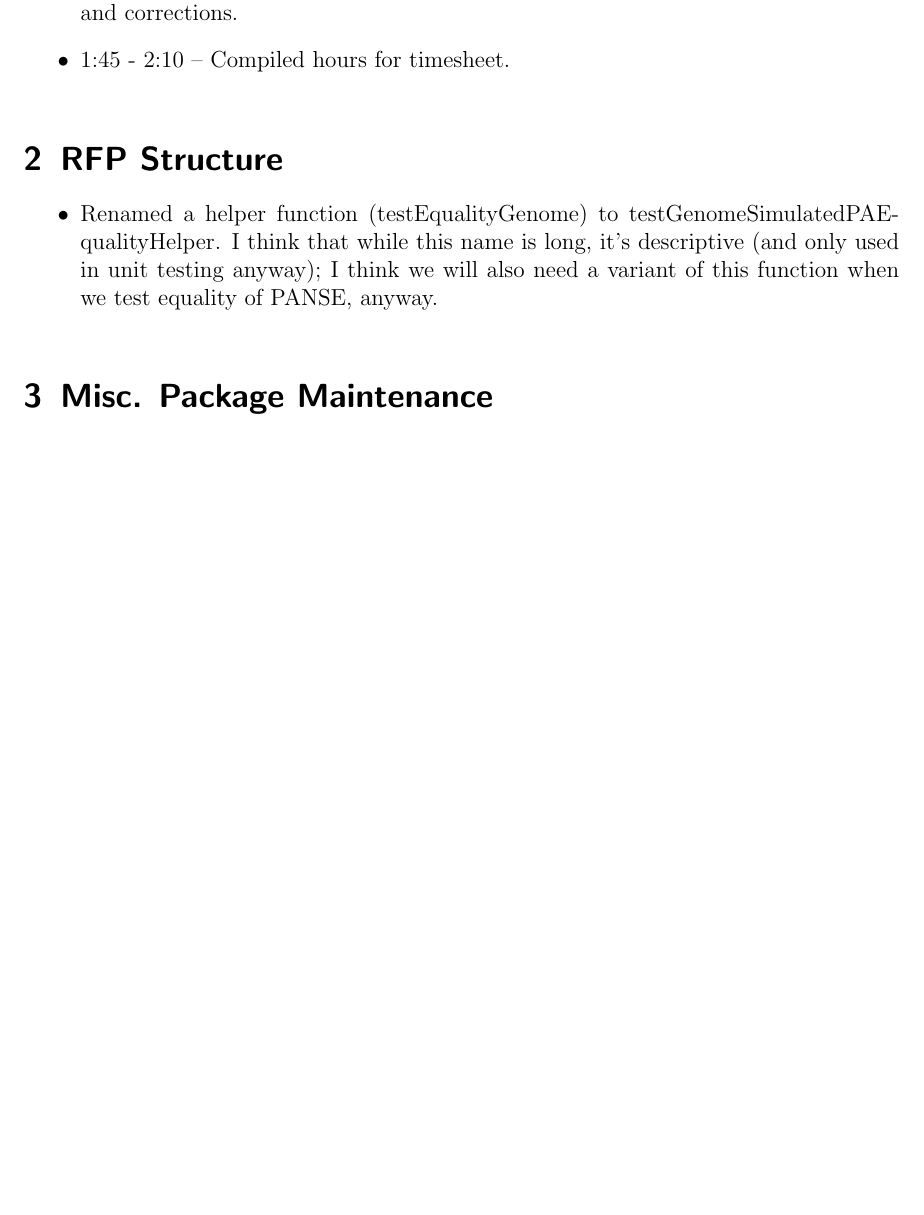
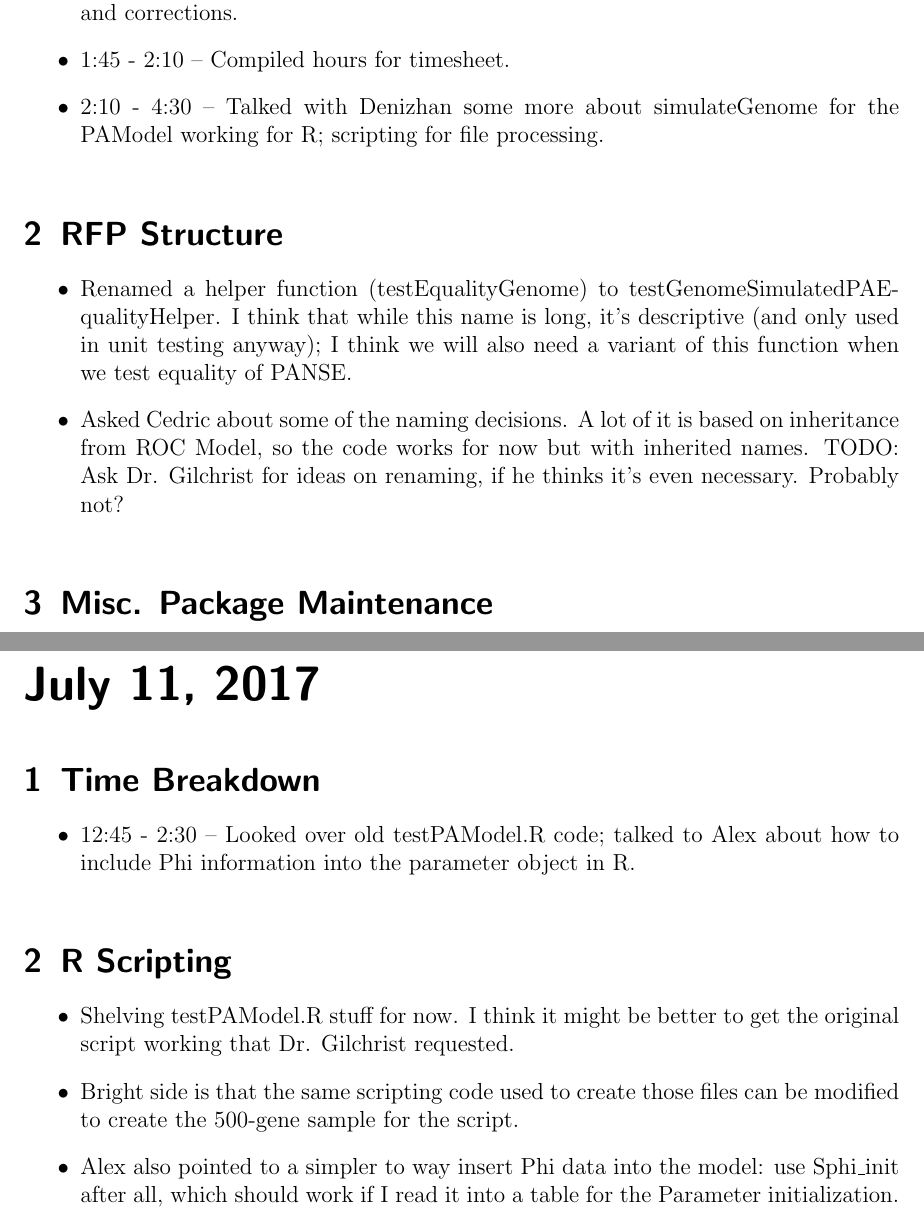
Before and after one commit to GilchristLab/labnotebooks, a LaTeX book (Hollis.Bui/notes/notes.tex): part of page 231 of 231 before the commit and two parts of pages 231 and 233 of 233 after it, the two joined at a grey line, cut so that both start at the same text, the shorter picture padded with empty space. Compiled offline with pdfLaTeX.

Commit message:
July 11 notes upd partway

```diff
--- a/Hollis.Bui/notes/notes.tex
+++ b/Hollis.Bui/notes/notes.tex
@@ -3115,11 +3115,13 @@ Agenda for today: Finalizing openMP issue, planning for tomorrow's simulation ru
 \begin{itemize}
     \item 11:00 - 1:00 -- Reviewed Denizhan's changes from Friday and did some style changes and corrections.
     \item 1:45 - 2:10 -- Compiled hours for timesheet.
+    \item 2:10 - 4:30 -- Talked with Denizhan some more about simulateGenome for the PAModel working for R; scripting for file processing.
 \end{itemize}
 
 \experiment{RFP Structure}
 \begin{itemize}
-    \item Renamed a helper function (testEqualityGenome) to testGenomeSimulatedPAEqualityHelper. I think that while this name is long, it's descriptive (and only used in unit testing anyway); I think we will also need a variant of this function when we test equality of PANSE, anyway.
+    \item Renamed a helper function (testEqualityGenome) to testGenomeSimulatedPAEqualityHelper. I think that while this name is long, it's descriptive (and only used in unit testing anyway); I think we will also need a variant of this function when we test equality of PANSE.
+    \item Asked Cedric about some of the naming decisions. A lot of it is based on inheritance from ROC Model, so the code works for now but with inherited names. TODO: Ask Dr. Gilchrist for ideas on renaming, if he thinks it's even necessary. Probably not?
 \end{itemize}
 
 \experiment{Misc. Package Maintenance}
@@ -3131,4 +3133,18 @@ Agenda for today: Finalizing openMP issue, planning for tomorrow's simulation ru
     \item Now going to spend some time updating this to new standards (such as adding in equality checks); scripting to change .csv file to PA format again.
 \end{itemize}
 
+\labday{July 11, 2017}
+
+\experiment{Time Breakdown}
+\begin{itemize}
+    \item 12:45 - 2:30 -- Looked over old testPAModel.R code; talked to Alex about how to include Phi information into the parameter object in R.
+\end{itemize}
+
+\experiment{R Scripting}
+\begin{itemize}
+    \item Shelving testPAModel.R stuff for now. I think it might be better to get the original script working that Dr. Gilchrist requested.
+    \item Bright side is that the same scripting code used to create those files can be modified to create the 500-gene sample for the script.
+    \item Alex also pointed to a simpler to way insert Phi data into the model: use Sphi\_init after all, which should work if I read it into a table for the Parameter initialization.
+\end{itemize}
+
 \end{document}
```
Also changed, not shown: 2 other files.
